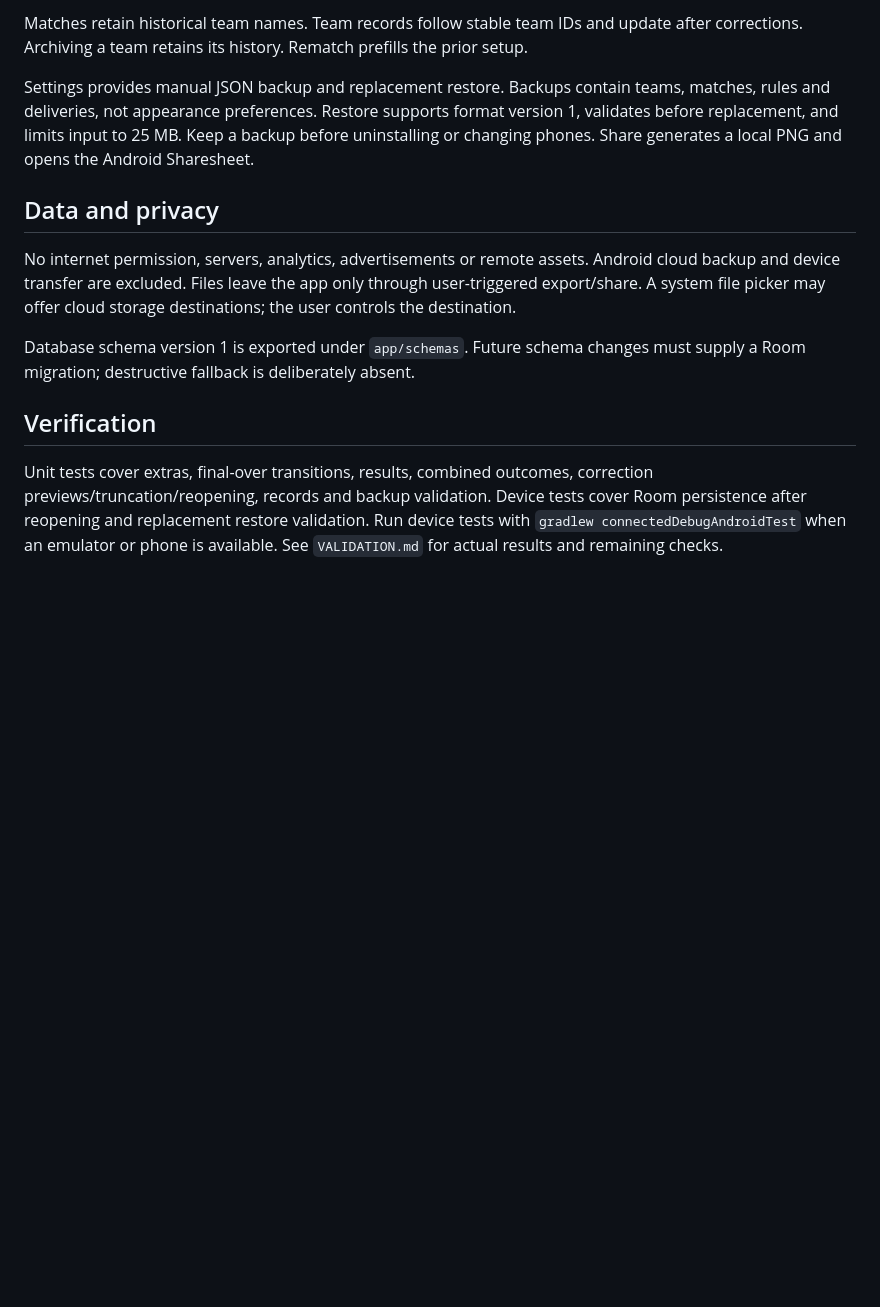
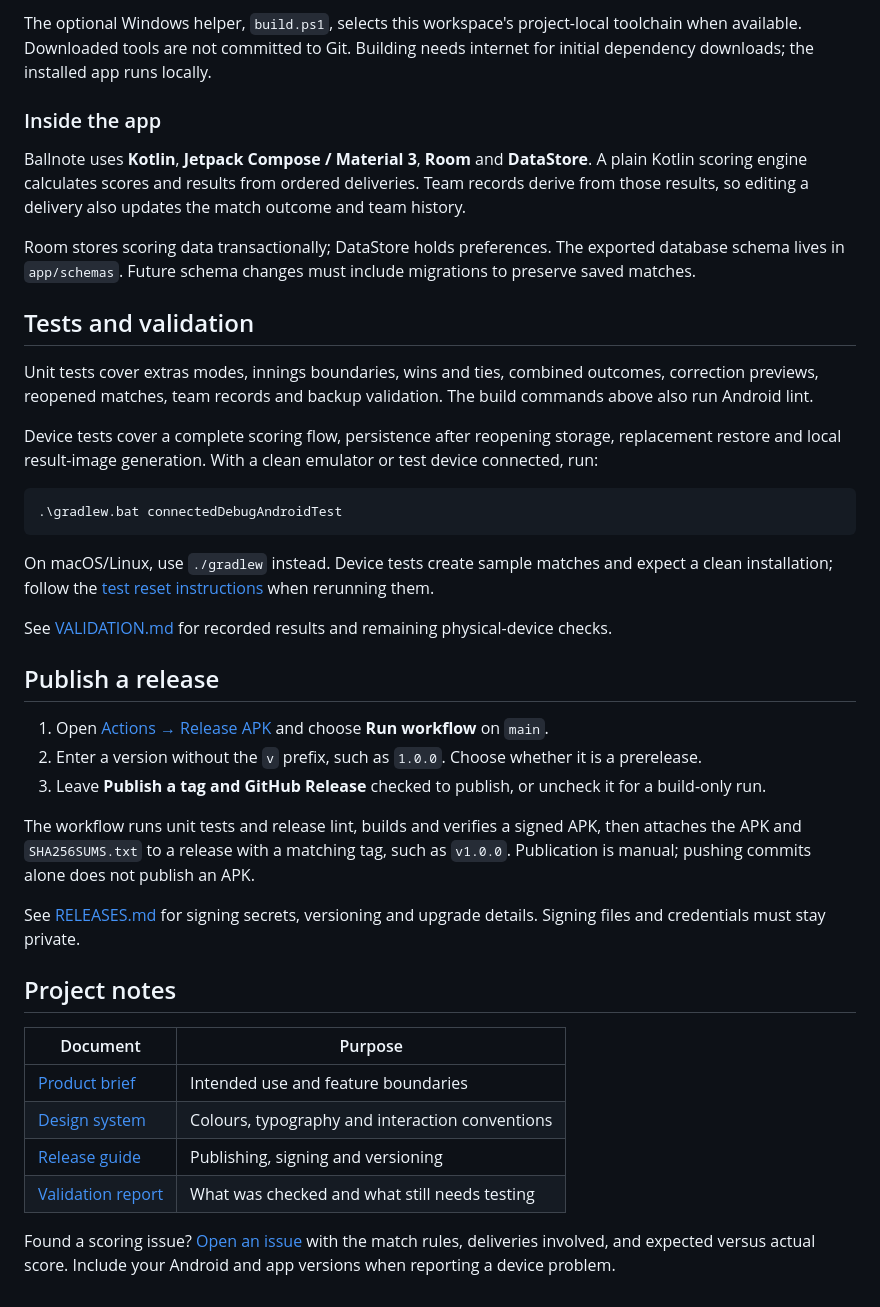
Before and after one commit to vkeerthivikram/Ballnote, a Markdown page: README.md, the part around one of its changes. GitHub-like rendering; blank space fills up the shorter version.

````diff
--- a/README.md
+++ b/README.md
@@ -24,14 +114,43 @@ Create a match with two team names (or choose saved teams), batting order, overs
 
-Matches retain historical team names. Team records follow stable team IDs and update after corrections. Archiving a team retains its history. Rematch prefills the prior setup.
+The optional Windows helper, `build.ps1`, selects this workspace's project-local toolchain when available. Downloaded tools are not committed to Git. Building needs internet for initial dependency downloads; the installed app runs locally.
 
-Settings provides manual JSON backup and replacement restore. Backups contain teams, matches, rules and deliveries, not appearance preferences. Restore supports format version 1, validates before replacement, and limits input to 25 MB. Keep a backup before uninstalling or changing phones. Share generates a local PNG and opens the Android Sharesheet.
+### Inside the app
 
-## Data and privacy
+Ballnote uses **Kotlin**, **Jetpack Compose / Material 3**, **Room** and **DataStore**. A plain Kotlin scoring engine calculates scores and results from ordered deliveries. Team records derive from those results, so editing a delivery also updates the match outcome and team history.
 
-No internet permission, servers, analytics, advertisements or remote assets. Android cloud backup and device transfer are excluded. Files leave the app only through user-triggered export/share. A system file picker may offer cloud storage destinations; the user controls the destination.
+Room stores scoring data transactionally; DataStore holds preferences. The exported database schema lives in `app/schemas`. Future schema changes must include migrations to preserve saved matches.
 
-Database schema version 1 is exported under `app/schemas`. Future schema changes must supply a Room migration; destructive fallback is deliberately absent.
+## Tests and validation
 
-## Verification
+Unit tests cover extras modes, innings boundaries, wins and ties, combined outcomes, correction previews, reopened matches, team records and backup validation. The build commands above also run Android lint.
 
-Unit tests cover extras, final-over transitions, results, combined outcomes, correction previews/truncation/reopening, records and backup validation. Device tests cover Room persistence after reopening and replacement restore validation. Run device tests with `gradlew connectedDebugAndroidTest` when an emulator or phone is available. See `VALIDATION.md` for actual results and remaining checks.
+Device tests cover a complete scoring flow, persistence after reopening storage, replacement restore and local result-image generation. With a clean emulator or test device connected, run:
+
+```powershell
+.\gradlew.bat connectedDebugAndroidTest
+```
+
+On macOS/Linux, use `./gradlew` instead. Device tests create sample matches and expect a clean installation; follow the [test reset instructions](VALIDATION.md#repeat) when rerunning them.
+
+See [VALIDATION.md](VALIDATION.md) for recorded results and remaining physical-device checks.
+
+## Publish a release
+
+1. Open [Actions → Release APK](https://github.com/vkeerthivikram/Ballnote/actions/workflows/release.yml) and choose **Run workflow** on `main`.
+2. Enter a version without the `v` prefix, such as `1.0.0`. Choose whether it is a prerelease.
+3. Leave **Publish a tag and GitHub Release** checked to publish, or uncheck it for a build-only run.
+
+The workflow runs unit tests and release lint, builds and verifies a signed APK, then attaches the APK and `SHA256SUMS.txt` to a release with a matching tag, such as `v1.0.0`. Publication is manual; pushing commits alone does not publish an APK.
+
+See [RELEASES.md](RELEASES.md) for signing secrets, versioning and upgrade details. Signing files and credentials must stay private.
+
+## Project notes
+
+| Document | Purpose |
+| --- | --- |
+| [Product brief](PRODUCT.md) | Intended use and feature boundaries |
+| [Design system](DESIGN.md) | Colours, typography and interaction conventions |
+| [Release guide](RELEASES.md) | Publishing, signing and versioning |
+| [Validation report](VALIDATION.md) | What was checked and what still needs testing |
+
+Found a scoring issue? [Open an issue](https://github.com/vkeerthivikram/Ballnote/issues) with the match rules, deliveries involved, and expected versus actual score. Include your Android and app versions when reporting a device problem.
````
Also changed, not shown: other parts of README.md (+99 -9 lines), docs/screenshots/scoring-dark.png (added), docs/screenshots/scoring-light.png (added).
